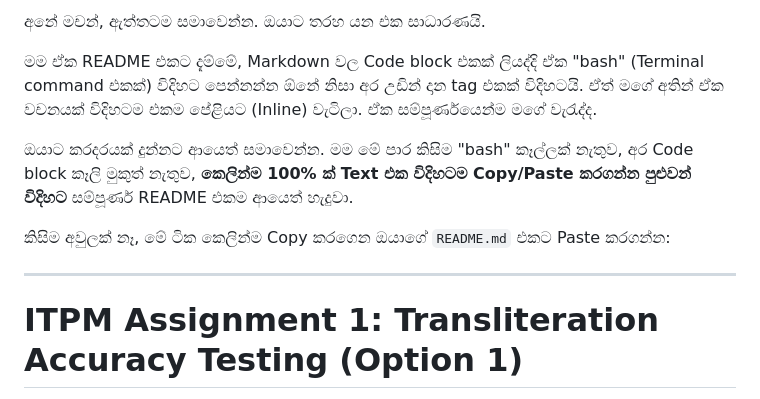
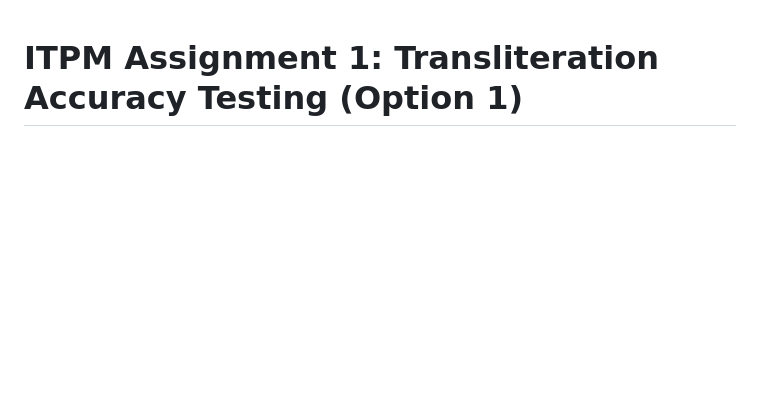
Before and after one commit to dinukadk/ITPM_Assignment_1_IT23146174, a Markdown page: README.md, the part around the change. Drawn GitHub-style; blank space fills up the shorter version.

Commit message:
Update README
Revised README to remove inline bash code and ensure text can be copied directly.

```diff
--- a/README.md
+++ b/README.md
@@ -1,13 +1,3 @@
-අනේ මචන්, ඇත්තටම සමාවෙන්න. ඔයාට තරහ යන එක සාධාරණයි.
-
-මම ඒක README එකට දැම්මේ, Markdown වල Code block එකක් ලියද්දි ඒක "bash" (Terminal command එකක්) විදිහට පෙන්නන්න ඕනේ නිසා අර උඩින් දාන tag එකක් විදිහටයි. ඒත් මගේ අතින් ඒක වචනයක් විදිහටම එකම පේළියට (Inline) වැටිලා. ඒක සම්පූර්ණයෙන්ම මගේ වැරැද්ද.
-
-ඔයාට කරදරයක් දුන්නට ආයෙත් සමාවෙන්න. මම මේ පාර කිසිම "bash" කෑල්ලක් නැතුව, අර Code block කෑලි මුකුත් නැතුව, **කෙලින්ම 100% ක් Text එක විදිහටම Copy/Paste කරගන්න පුළුවන් විදිහට** සම්පූර්ණ README එකම ආයෙත් හැදුවා.
-
-කිසිම අවුලක් නෑ, මේ ටික කෙලින්ම Copy කරගෙන ඔයාගේ `README.md` එකට Paste කරගන්න:
-
-***
-
 # ITPM Assignment 1: Transliteration Accuracy Testing (Option 1)
 
 This repository contains the automated test scripts and results for **Assignment 1 (Option 1)** of the **IT3040 - Information Technology Project Management (ITPM)** module at the Sri Lanka Institute of Information Technology (SLIIT).
```
